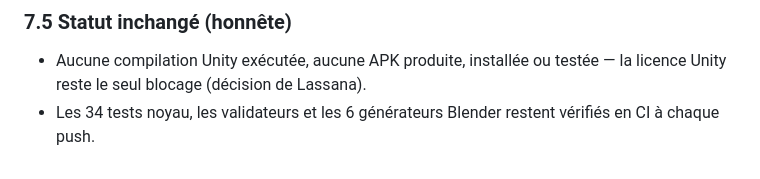
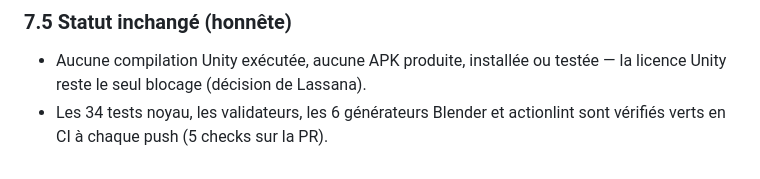
Before and after one commit to blassana280-ux/omni-agents-framework, a Markdown page: warships/docs/T013-ANDROID-BUILD.md, the part around one of its changes. Rendered like a GitHub page.

```diff
--- a/warships/docs/T013-ANDROID-BUILD.md
+++ b/warships/docs/T013-ANDROID-BUILD.md
@@ -180,5 +193,5 @@ La PR #16 a été vérifiée indépendamment. Corrections apportées :
 ### 7.5 Statut inchangé (honnête)
 - Aucune compilation Unity exécutée, aucune APK produite, installée ou
   testée — la licence Unity reste le seul blocage (décision de Lassana).
-- Les 34 tests noyau, les validateurs et les 6 générateurs Blender restent
-  vérifiés en CI à chaque push.
+- Les 34 tests noyau, les validateurs, les 6 générateurs Blender et
+  actionlint sont vérifiés verts en CI à chaque push (5 checks sur la PR).
```
Also changed, not shown: other parts of warships/docs/T013-ANDROID-BUILD.md (+26 -13 lines).
